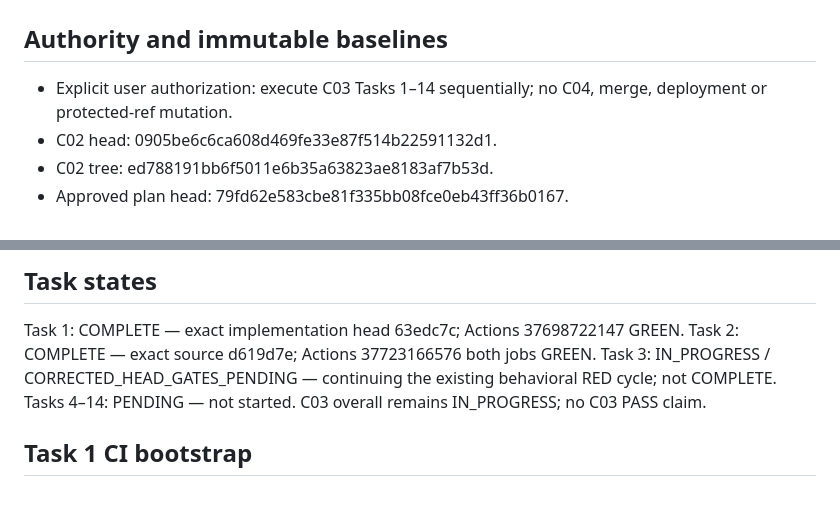
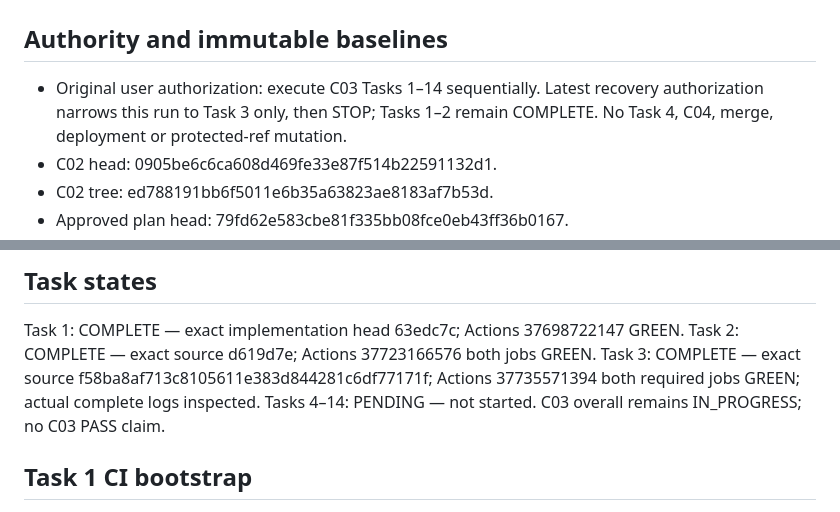
Before and after one commit to alireza-anari/fitlink-v1, a Markdown page: docs/implementation/C03_EXECUTION_LEDGER.md, 2 parts joined by grey strips. Drawn GitHub-style.

```diff
--- a/docs/implementation/C03_EXECUTION_LEDGER.md
+++ b/docs/implementation/C03_EXECUTION_LEDGER.md
@@ -2,8 +2,9 @@
 
 ## Authority and immutable baselines
 
-- Explicit user authorization: execute C03 Tasks 1–14 sequentially; no C04,
-  merge, deployment or protected-ref mutation.
+- Original user authorization: execute C03 Tasks 1–14 sequentially. Latest
+  recovery authorization narrows this run to Task 3 only, then STOP; Tasks 1–2
+  remain COMPLETE. No Task 4, C04, merge, deployment or protected-ref mutation.
 - C02 head: 0905be6c6ca608d469fe33e87f514b22591132d1.
 - C02 tree: ed788191bb6f5011e6b35a63823ae8183af7b53d.
 - Approved plan head: 79fd62e583cbe81f335bb08fce0eb43ff36b0167.
@@ -67,7 +68,7 @@ No interface redesign is authorized. The approved corrected plan remains unchang
 
 Task 1: COMPLETE — exact implementation head 63edc7c; Actions 37698722147 GREEN.
 Task 2: COMPLETE — exact source d619d7e; Actions 37723166576 both jobs GREEN.
-Task 3: IN_PROGRESS / CORRECTED_HEAD_GATES_PENDING — continuing the existing behavioral RED cycle; not COMPLETE.
+Task 3: COMPLETE — exact source f58ba8af713c8105611e383d844281c6df77171f; Actions 37735571394 both required jobs GREEN; actual complete logs inspected.
 Tasks 4–14: PENDING — not started.
 C03 overall remains IN_PROGRESS; no C03 PASS claim.
 
```
Also changed, not shown: other parts of docs/implementation/C03_EXECUTION_LEDGER.md (+54 -0 lines).
